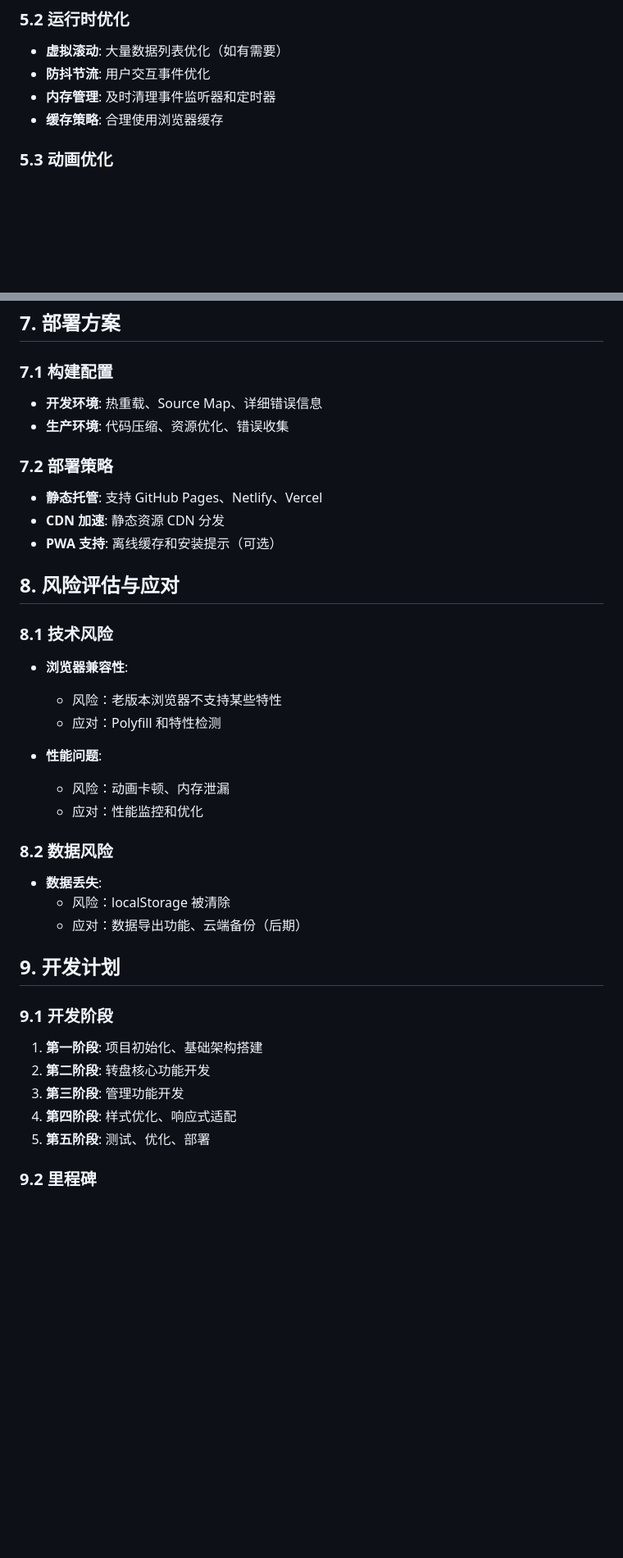
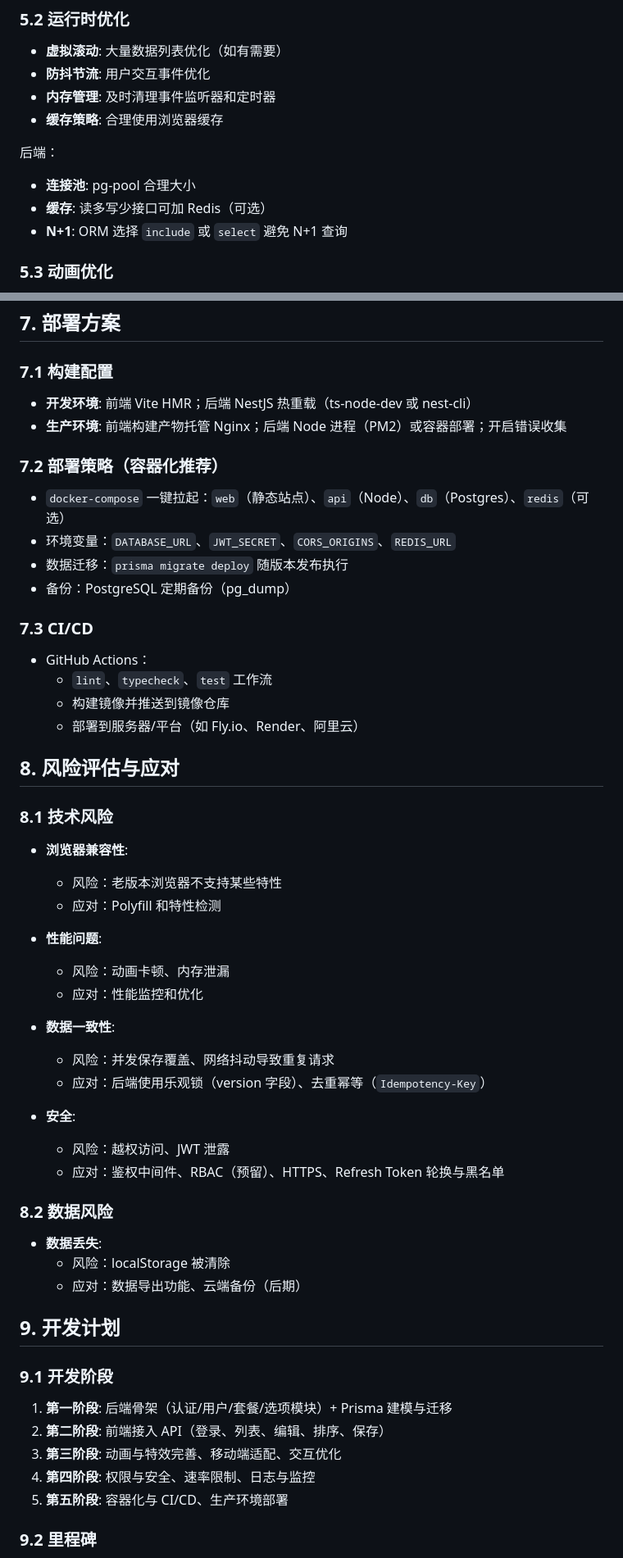
Before and after one commit to 372798735/order-takeout-turntable, a Markdown page: docs/技术方案.md, 2 parts joined by grey strips. Shown at 82% size. Drawn GitHub-style; blank space fills up the shorter version.

```diff
--- a/docs/技术方案.md
+++ b/docs/技术方案.md
@@ -207,6 +245,11 @@ class StorageManager {
 - **防抖节流**: 用户交互事件优化
 - **内存管理**: 及时清理事件监听器和定时器
 - **缓存策略**: 合理使用浏览器缓存
+
+后端：
+- **连接池**: pg-pool 合理大小
+- **缓存**: 读多写少接口可加 Redis（可选）
+- **N+1**: ORM 选择 `include` 或 `select` 避免 N+1 查询
 
 ### 5.3 动画优化
 - **GPU 加速**: 使用 transform3d 触发硬件加速
@@ -240,13 +283,20 @@ class StorageManager {
 ## 7. 部署方案
 
 ### 7.1 构建配置
-- **开发环境**: 热重载、Source Map、详细错误信息
-- **生产环境**: 代码压缩、资源优化、错误收集
+- **开发环境**: 前端 Vite HMR；后端 NestJS 热重载（ts-node-dev 或 nest-cli）
+- **生产环境**: 前端构建产物托管 Nginx；后端 Node 进程（PM2）或容器部署；开启错误收集
 
-### 7.2 部署策略
-- **静态托管**: 支持 GitHub Pages、Netlify、Vercel
-- **CDN 加速**: 静态资源 CDN 分发
-- **PWA 支持**: 离线缓存和安装提示（可选）
+### 7.2 部署策略（容器化推荐）
+- `docker-compose` 一键拉起：`web`（静态站点）、`api`（Node）、`db`（Postgres）、`redis`（可选）
+- 环境变量：`DATABASE_URL`、`JWT_SECRET`、`CORS_ORIGINS`、`REDIS_URL`
+- 数据迁移：`prisma migrate deploy` 随版本发布执行
+- 备份：PostgreSQL 定期备份（pg_dump）
+
+### 7.3 CI/CD
+- GitHub Actions：
+  - `lint`、`typecheck`、`test` 工作流
+  - 构建镜像并推送到镜像仓库
+  - 部署到服务器/平台（如 Fly.io、Render、阿里云）
 
 ## 8. 风险评估与应对
 
@@ -259,6 +309,14 @@ class StorageManager {
   - 风险：动画卡顿、内存泄漏
   - 应对：性能监控和优化
 
+- **数据一致性**:
+  - 风险：并发保存覆盖、网络抖动导致重复请求
+  - 应对：后端使用乐观锁（version 字段）、去重幂等（`Idempotency-Key`）
+
+- **安全**:
+  - 风险：越权访问、JWT 泄露
+  - 应对：鉴权中间件、RBAC（预留）、HTTPS、Refresh Token 轮换与黑名单
+
 ### 8.2 数据风险
 - **数据丢失**:
   - 风险：localStorage 被清除
@@ -267,11 +325,11 @@ class StorageManager {
 ## 9. 开发计划
 
 ### 9.1 开发阶段
-1. **第一阶段**: 项目初始化、基础架构搭建
-2. **第二阶段**: 转盘核心功能开发
-3. **第三阶段**: 管理功能开发
-4. **第四阶段**: 样式优化、响应式适配
-5. **第五阶段**: 测试、优化、部署
+1. **第一阶段**: 后端骨架（认证/用户/套餐/选项模块）+ Prisma 建模与迁移
+2. **第二阶段**: 前端接入 API（登录、列表、编辑、排序、保存）
+3. **第三阶段**: 动画与特效完善、移动端适配、交互优化
+4. **第四阶段**: 权限与安全、速率限制、日志与监控
+5. **第五阶段**: 容器化与 CI/CD、生产环境部署
 
 ### 9.2 里程碑
 - **MVP 版本**: 基础转盘功能
```
Also changed, not shown: other parts of docs/技术方案.md (+130 -92 lines).
